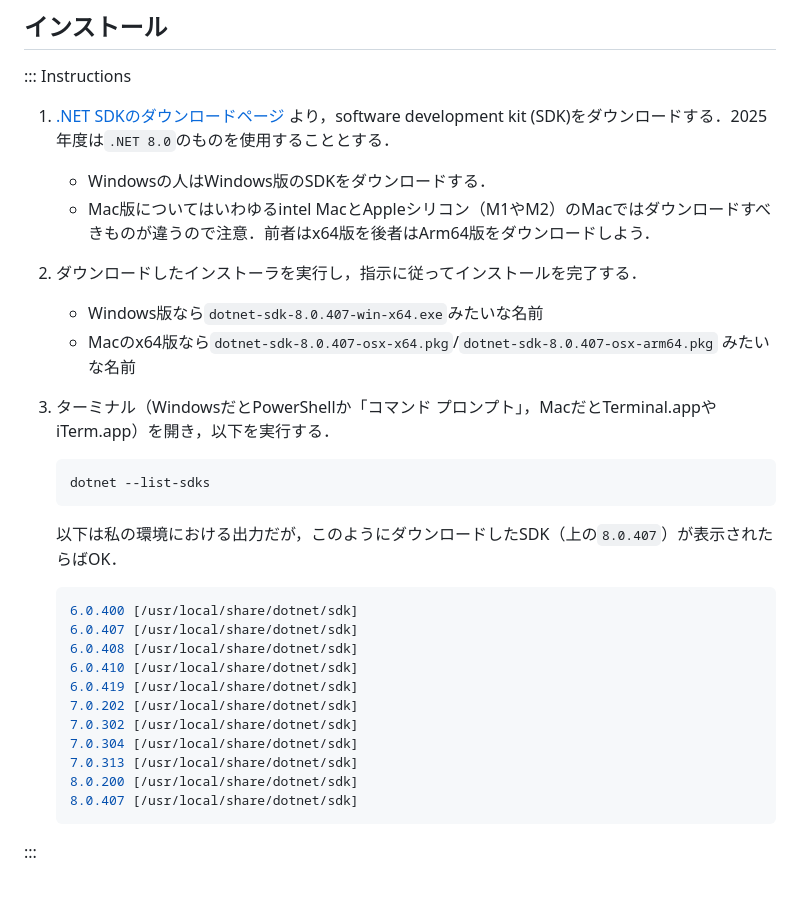
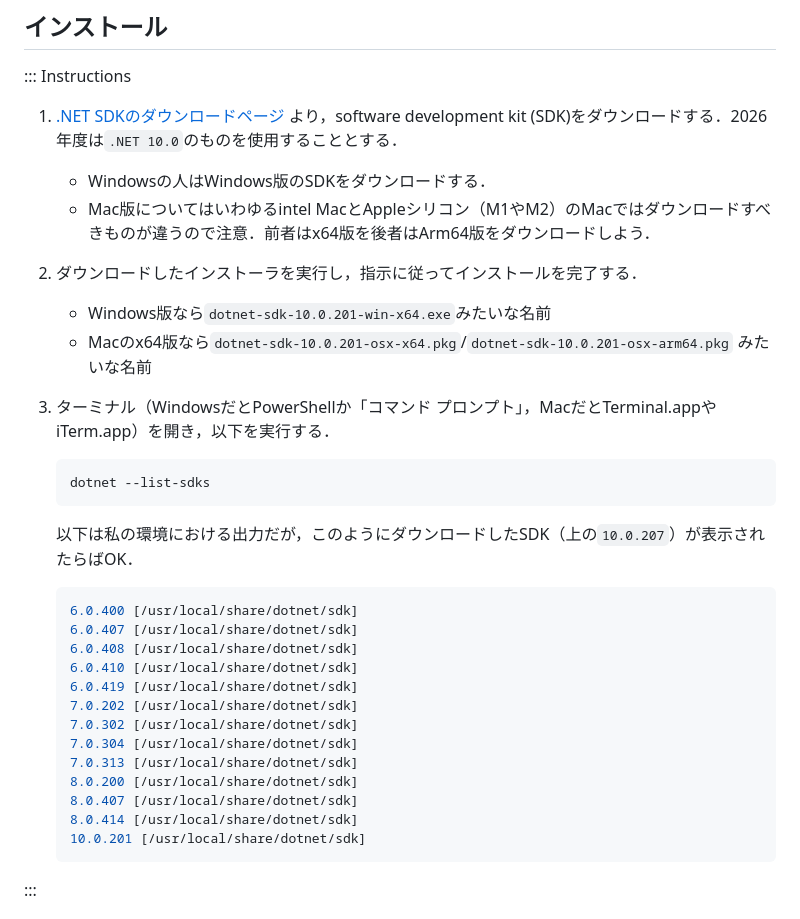
Before and after one commit to kztk-m/proenb-csharp-websrc, a Markdown page: websrc/pages/setup.md, the part around one of its changes. GitHub-like rendering; blank space fills up the shorter version.

Commit message:
Latest .net SDK is 10

````diff
--- a/websrc/pages/setup.md
+++ b/websrc/pages/setup.md
@@ -21,13 +21,13 @@ tableOfContents: true
 
 ::: Instructions
 
-1. [.NET SDKのダウンロードページ](https://dotnet.microsoft.com/ja-jp/download) より，software development kit (SDK)をダウンロードする．2025年度は`.NET 8.0`のものを使用することとする．
+1. [.NET SDKのダウンロードページ](https://dotnet.microsoft.com/ja-jp/download) より，software development kit (SDK)をダウンロードする．2026年度は`.NET 10.0`のものを使用することとする．
    * Windowsの人はWindows版のSDKをダウンロードする．
    * Mac版についてはいわゆるintel MacとAppleシリコン（M1やM2）のMacではダウンロードすべきものが違うので注意．前者はx64版を後者はArm64版をダウンロードしよう．
 
 1. ダウンロードしたインストーラを実行し，指示に従ってインストールを完了する．
-   * Windows版なら``dotnet-sdk-8.0.407-win-x64.exe``みたいな名前
-   * Macのx64版なら``dotnet-sdk-8.0.407-osx-x64.pkg``/``dotnet-sdk-8.0.407-osx-arm64.pkg`` みたいな名前
+   * Windows版なら``dotnet-sdk-10.0.201-win-x64.exe``みたいな名前
+   * Macのx64版なら``dotnet-sdk-10.0.201-osx-x64.pkg``/``dotnet-sdk-10.0.201-osx-arm64.pkg`` みたいな名前
 
 1. ターミナル（WindowsだとPowerShellか「コマンド プロンプト」，MacだとTerminal.appやiTerm.app）を開き，以下を実行する．
 
@@ -35,7 +35,7 @@ tableOfContents: true
    dotnet --list-sdks
    ```
 
-   以下は私の環境における出力だが，このようにダウンロードしたSDK（上の`8.0.407`）が表示されたらばOK．
+   以下は私の環境における出力だが，このようにダウンロードしたSDK（上の`10.0.207`）が表示されたらばOK．
 
    ```console
    6.0.400 [/usr/local/share/dotnet/sdk]
@@ -49,6 +49,8 @@ tableOfContents: true
    7.0.313 [/usr/local/share/dotnet/sdk]
    8.0.200 [/usr/local/share/dotnet/sdk]
    8.0.407 [/usr/local/share/dotnet/sdk]
+   8.0.414 [/usr/local/share/dotnet/sdk]
+   10.0.201 [/usr/local/share/dotnet/sdk]
    ```
 
 :::
````
Also changed, not shown: other parts of websrc/pages/setup.md (+0 -1 lines).
